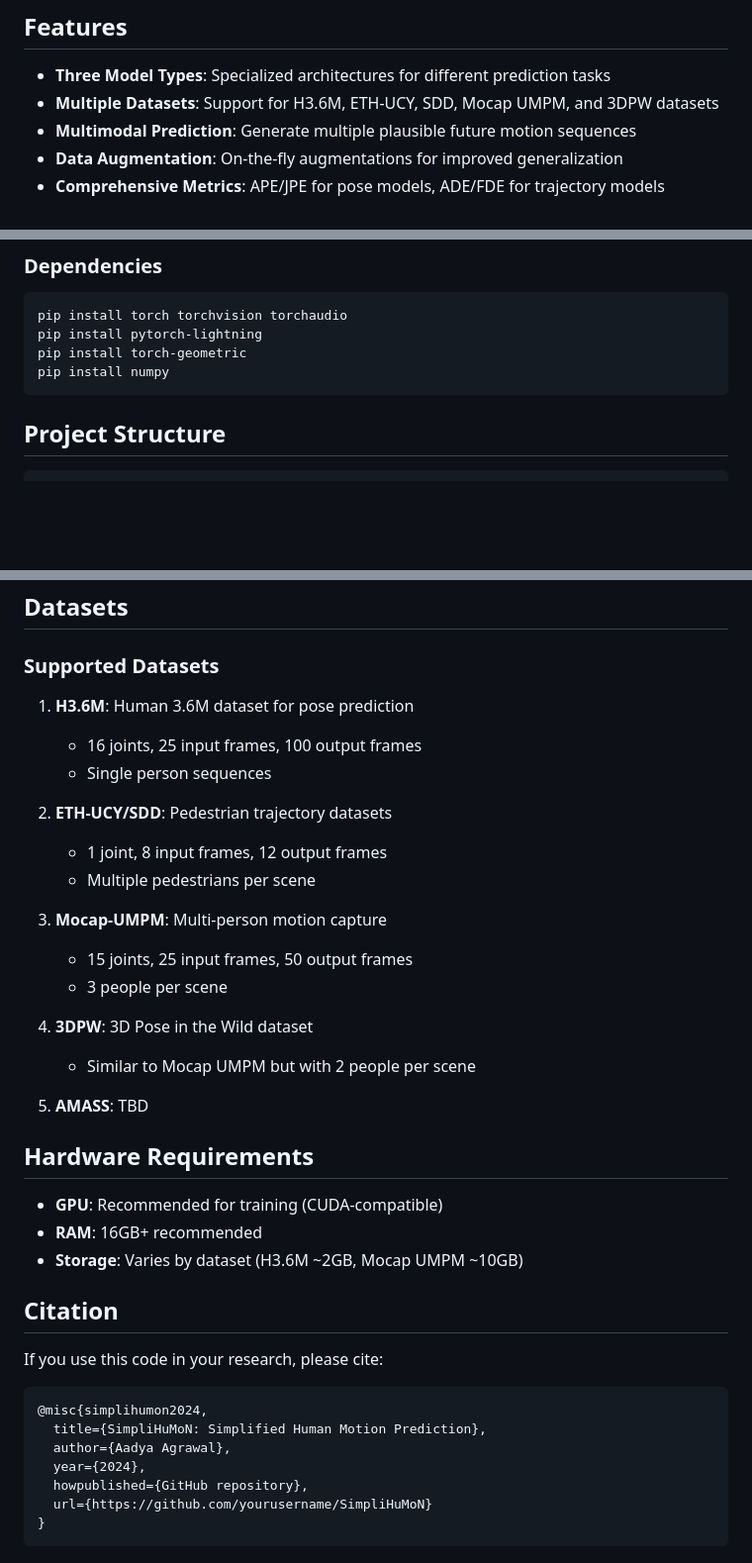
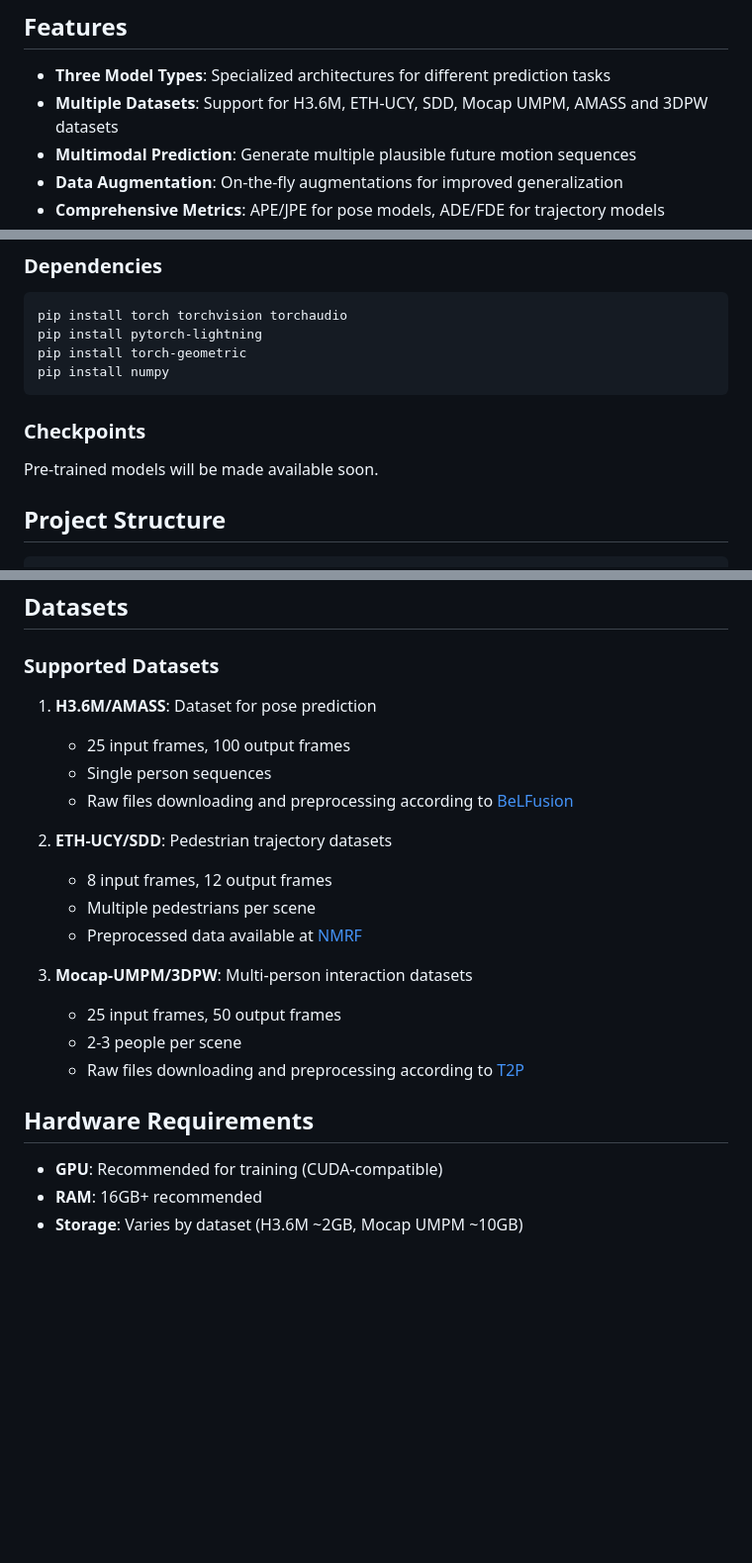
Before and after one commit to aadya-agrawal/SimpliHuMoN, a Markdown page: README.md, 3 parts joined by grey strips. Shown at 99% size. GitHub-like rendering; blank space fills up the shorter version.

````diff
--- a/README.md
+++ b/README.md
@@ -13,7 +13,7 @@ SimpliHuMoN provides a clean, streamlined framework for training and evaluating
 ## Features
 
 - **Three Model Types**: Specialized architectures for different prediction tasks
-- **Multiple Datasets**: Support for H3.6M, ETH-UCY, SDD, Mocap UMPM, and 3DPW datasets
+- **Multiple Datasets**: Support for H3.6M, ETH-UCY, SDD, Mocap UMPM, AMASS and 3DPW datasets
 - **Multimodal Prediction**: Generate multiple plausible future motion sequences
 - **Data Augmentation**: On-the-fly augmentations for improved generalization
 - **Comprehensive Metrics**: APE/JPE for pose models, ADE/FDE for trajectory models
@@ -36,6 +36,10 @@ pip install pytorch-lightning
 pip install torch-geometric
 pip install numpy
 ```
+
+### Checkpoints
+
+Pre-trained models will be made available soon.
 
 ## Project Structure
 
@@ -133,22 +137,20 @@ python train.py \
 
 ### Supported Datasets
 
-1. **H3.6M**: Human 3.6M dataset for pose prediction
-   - 16 joints, 25 input frames, 100 output frames
+1. **H3.6M/AMASS**: Dataset for pose prediction
+   - 25 input frames, 100 output frames
    - Single person sequences
+   - Raw files downloading and preprocessing according to [BeLFusion](https://github.com/BarqueroGerman/BeLFusion)
 
 2. **ETH-UCY/SDD**: Pedestrian trajectory datasets
-   - 1 joint, 8 input frames, 12 output frames
+   - 8 input frames, 12 output frames
    - Multiple pedestrians per scene
+   - Preprocessed data available at [NMRF](https://github.com/AdaCompNUS/NMRF_TrajectoryPrediction)
 
-3. **Mocap-UMPM**: Multi-person motion capture
-   - 15 joints, 25 input frames, 50 output frames
-   - 3 people per scene
-
-4. **3DPW**: 3D Pose in the Wild dataset
-   - Similar to Mocap UMPM but with 2 people per scene
-
-5. **AMASS**: TBD
+3. **Mocap-UMPM/3DPW**: Multi-person interaction datasets
+   - 25 input frames, 50 output frames
+   - 2-3 people per scene
+   - Raw files downloading and preprocessing according to [T2P](https://github.com/jaewoo97/t2p)
 
 ## Hardware Requirements
 
@@ -156,7 +158,7 @@ python train.py \
 - **RAM**: 16GB+ recommended
 - **Storage**: Varies by dataset (H3.6M ~2GB, Mocap UMPM ~10GB)
 
-## Citation
+<!-- ## Citation
 
 If you use this code in your research, please cite:
 
@@ -168,4 +170,4 @@ If you use this code in your research, please cite:
   howpublished={GitHub repository},
   url={https://github.com/yourusername/SimpliHuMoN}
 }
-```
+``` -->
````
